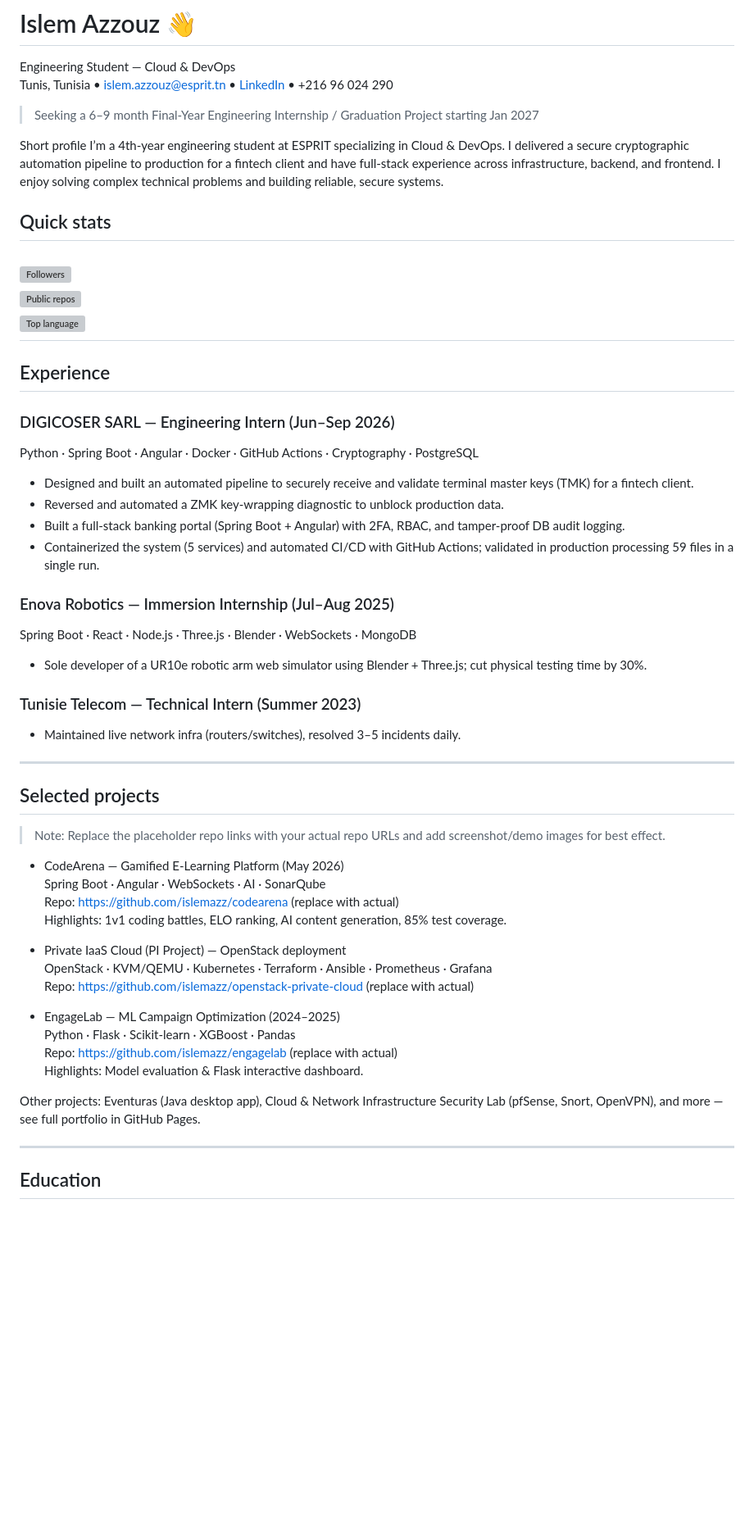
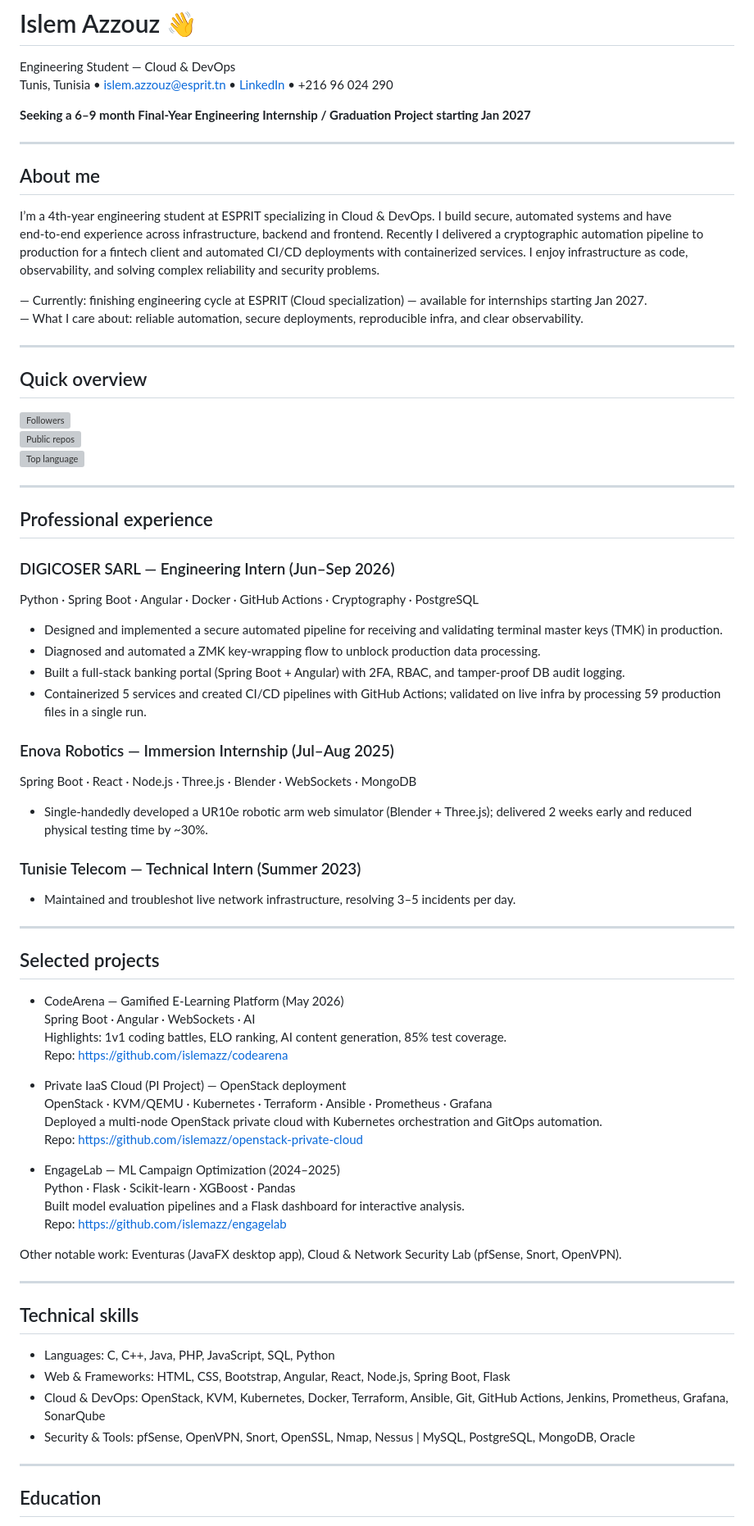
Before and after one commit to islemazz/islemazz-, a Markdown page: README.md, the part around one of its changes. Shown at 82% size. Rendered like a GitHub page; blank space fills up the shorter version; grey boxes are pictures that could not be loaded.

Commit message:
Revise README with updated profile and experience
Updated personal information, professional experience, technical skills, and added certifications and volunteering sections in the README.

```diff
--- a/README.md
+++ b/README.md
@@ -1,53 +1,68 @@
 # Islem Azzouz 👋
 Engineering Student — Cloud & DevOps
-Tunis, Tunisia • islem.azzouz@esprit.tn • [LinkedIn](https://linkedin.com/in/islem-azzouz) • +216 96 024 290
+Tunis, Tunisia • [islem.azzouz@esprit.tn](mailto:islem.azzouz@esprit.tn) • [LinkedIn](https://linkedin.com/in/islem-azzouz) • +216 96 024 290
 
-> Seeking a 6–9 month Final‑Year Engineering Internship / Graduation Project starting Jan 2027
+**Seeking a 6–9 month Final‑Year Engineering Internship / Graduation Project starting Jan 2027**
 
-Short profile
-I’m a 4th‑year engineering student at ESPRIT specializing in Cloud & DevOps. I delivered a secure cryptographic automation pipeline to production for a fintech client and have full‑stack experience across infrastructure, backend, and frontend. I enjoy solving complex technical problems and building reliable, secure systems.
+---
 
-## Quick stats
+## About me
+I’m a 4th‑year engineering student at ESPRIT specializing in Cloud & DevOps. I build secure, automated systems and have end‑to‑end experience across infrastructure, backend and frontend. Recently I delivered a cryptographic automation pipeline to production for a fintech client and automated CI/CD deployments with containerized services. I enjoy infrastructure as code, observability, and solving complex reliability and security problems.
+
+— Currently: finishing engineering cycle at ESPRIT (Cloud specialization) — available for internships starting Jan 2027.
+— What I care about: reliable automation, secure deployments, reproducible infra, and clear observability.
+
+---
+
+## Quick overview
 [![Followers](https://img.shields.io/github/followers/islemazz?label=Follow&style=social)](https://github.com/islemazz)
 [![Public repos](https://img.shields.io/github/repo-count/islemazz?label=Public%20repos&style=flat)](https://github.com/islemazz)
 [![Top language](https://img.shields.io/github/languages/top/islemazz?style=flat&color=2b9348)](https://github.com/islemazz)
+
 ---
 
-## Experience
+## Professional experience
 ### DIGICOSER SARL — Engineering Intern (Jun–Sep 2026)
 Python · Spring Boot · Angular · Docker · GitHub Actions · Cryptography · PostgreSQL
-- Designed and built an automated pipeline to securely receive and validate terminal master keys (TMK) for a fintech client.
-- Reversed and automated a ZMK key‑wrapping diagnostic to unblock production data.
+- Designed and implemented a secure automated pipeline for receiving and validating terminal master keys (TMK) in production.
+- Diagnosed and automated a ZMK key‑wrapping flow to unblock production data processing.
 - Built a full‑stack banking portal (Spring Boot + Angular) with 2FA, RBAC, and tamper‑proof DB audit logging.
-- Containerized the system (5 services) and automated CI/CD with GitHub Actions; validated in production processing 59 files in a single run.
+- Containerized 5 services and created CI/CD pipelines with GitHub Actions; validated on live infra by processing 59 production files in a single run.
 
 ### Enova Robotics — Immersion Internship (Jul–Aug 2025)
 Spring Boot · React · Node.js · Three.js · Blender · WebSockets · MongoDB
-- Sole developer of a UR10e robotic arm web simulator using Blender + Three.js; cut physical testing time by 30%.
+- Single‑handedly developed a UR10e robotic arm web simulator (Blender + Three.js); delivered 2 weeks early and reduced physical testing time by ~30%.
 
 ### Tunisie Telecom — Technical Intern (Summer 2023)
-- Maintained live network infra (routers/switches), resolved 3–5 incidents daily.
+- Maintained and troubleshot live network infrastructure, resolving 3–5 incidents per day.
 
 ---
 
 ## Selected projects
-> Note: Replace the placeholder repo links with your actual repo URLs and add screenshot/demo images for best effect.
-
 - CodeArena — Gamified E‑Learning Platform (May 2026)
-  Spring Boot · Angular · WebSockets · AI · SonarQube
-  Repo: https://github.com/islemazz/codearena (replace with actual)
+  Spring Boot · Angular · WebSockets · AI
   Highlights: 1v1 coding battles, ELO ranking, AI content generation, 85% test coverage.
+  Repo: https://github.com/islemazz/codearena
 
 - Private IaaS Cloud (PI Project) — OpenStack deployment
   OpenStack · KVM/QEMU · Kubernetes · Terraform · Ansible · Prometheus · Grafana
-  Repo: https://github.com/islemazz/openstack-private-cloud (replace with actual)
+  Deployed a multi‑node OpenStack private cloud with Kubernetes orchestration and GitOps automation.
+  Repo: https://github.com/islemazz/openstack-private-cloud
 
 - EngageLab — ML Campaign Optimization (2024–2025)
   Python · Flask · Scikit‑learn · XGBoost · Pandas
-  Repo: https://github.com/islemazz/engagelab (replace with actual)
-  Highlights: Model evaluation & Flask interactive dashboard.
+  Built model evaluation pipelines and a Flask dashboard for interactive analysis.
+  Repo: https://github.com/islemazz/engagelab
 
-Other projects: Eventuras (Java desktop app), Cloud & Network Infrastructure Security Lab (pfSense, Snort, OpenVPN), and more — see full portfolio in GitHub Pages.
+Other notable work: Eventuras (JavaFX desktop app), Cloud & Network Security Lab (pfSense, Snort, OpenVPN).
+
+---
+
+## Technical skills
+- Languages: C, C++, Java, PHP, JavaScript, SQL, Python
+- Web & Frameworks: HTML, CSS, Bootstrap, Angular, React, Node.js, Spring Boot, Flask
+- Cloud & DevOps: OpenStack, KVM, Kubernetes, Docker, Terraform, Ansible, Git, GitHub Actions, Jenkins, Prometheus, Grafana, SonarQube
+- Security & Tools: pfSense, OpenVPN, Snort, OpenSSL, Nmap, Nessus | MySQL, PostgreSQL, MongoDB, Oracle
 
 ---
 
```
Also changed, not shown: other parts of README.md (+5 -13 lines).
